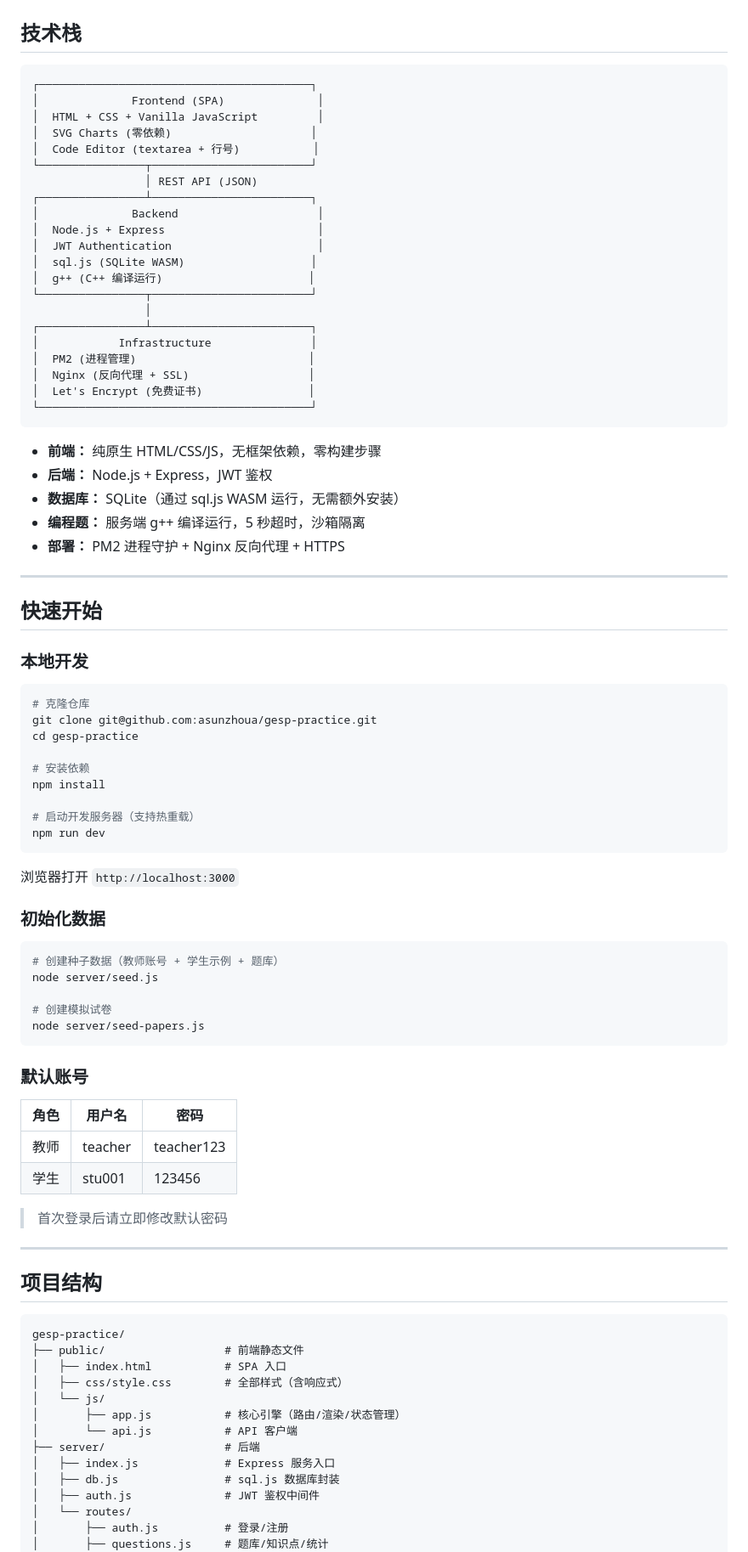
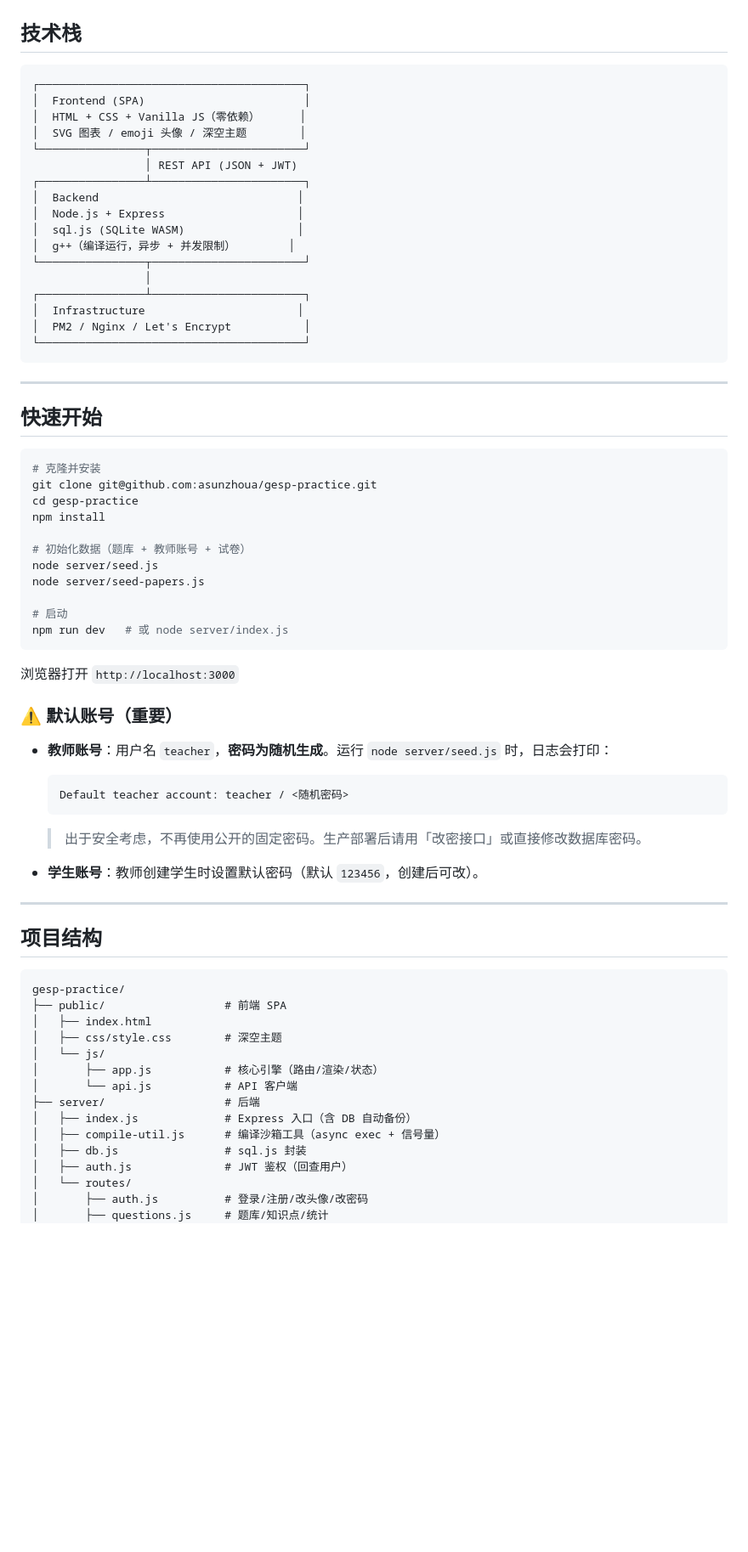
Before and after one commit to asunzhoua/gesp-practice, a Markdown page: README.md, the part around one of its changes. Shown at 85% size. Rendered like a GitHub page; blank space fills up the shorter version.

````diff
--- a/README.md
+++ b/README.md
@@ -62,73 +42,54 @@
 ## 技术栈
 
 ```
-┌─────────────────────────────────────────┐
-│              Frontend (SPA)              │
-│  HTML + CSS + Vanilla JavaScript         │
-│  SVG Charts (零依赖)                     │
-│  Code Editor (textarea + 行号)           │
-└────────────────┬────────────────────────┘
-                 │ REST API (JSON)
-┌────────────────┴────────────────────────┐
-│              Backend                     │
-│  Node.js + Express                       │
-│  JWT Authentication                      │
-│  sql.js (SQLite WASM)                   │
-│  g++ (C++ 编译运行)                      │
-└────────────────┬────────────────────────┘
+┌────────────────────────────────────────┐
+│  Frontend (SPA)                        │
+│  HTML + CSS + Vanilla JS（零依赖）      │
+│  SVG 图表 / emoji 头像 / 深空主题        │
+└────────────────┬───────────────────────┘
+                 │ REST API (JSON + JWT)
+┌────────────────┴───────────────────────┐
+│  Backend                              │
+│  Node.js + Express                    │
+│  sql.js (SQLite WASM)                 │
+│  g++（编译运行，异步 + 并发限制）        │
+└────────────────┬───────────────────────┘
                  │
-┌────────────────┴────────────────────────┐
-│            Infrastructure               │
-│  PM2 (进程管理)                          │
-│  Nginx (反向代理 + SSL)                  │
-│  Let's Encrypt (免费证书)                │
-└─────────────────────────────────────────┘
+┌────────────────┴───────────────────────┐
+│  Infrastructure                       │
+│  PM2 / Nginx / Let's Encrypt           │
+└────────────────────────────────────────┘
 ```
-
-- **前端：** 纯原生 HTML/CSS/JS，无框架依赖，零构建步骤
-- **后端：** Node.js + Express，JWT 鉴权
-- **数据库：** SQLite（通过 sql.js WASM 运行，无需额外安装）
-- **编程题：** 服务端 g++ 编译运行，5 秒超时，沙箱隔离
-- **部署：** PM2 进程守护 + Nginx 反向代理 + HTTPS
 
 ---
 
 ## 快速开始
 
-### 本地开发
-
 ```bash
-# 克隆仓库
+# 克隆并安装
 git clone git@github.com:asunzhoua/gesp-practice.git
 cd gesp-practice
-
-# 安装依赖
 npm install
 
-# 启动开发服务器（支持热重载）
-npm run dev
+# 初始化数据（题库 + 教师账号 + 试卷）
+node server/seed.js
+node server/seed-papers.js
+
+# 启动
+npm run dev   # 或 node server/index.js
 ```
 
 浏览器打开 `http://localhost:3000`
 
-### 初始化数据
+### ⚠️ 默认账号（重要）
 
-```bash
-# 创建种子数据（教师账号 + 学生示例 + 题库）
-node server/seed.js
+- **教师账号**：用户名 `teacher`，**密码为随机生成**。运行 `node server/seed.js` 时，日志会打印：
+  ```
+  Default teacher account: teacher / <随机密码>
+  ```
+  > 出于安全考虑，不再使用公开的固定密码。生产部署后请用「改密接口」或直接修改数据库密码。
 
-# 创建模拟试卷
-node server/seed-papers.js
-```
-
-### 默认账号
-
-| 角色 | 用户名 | 密码 |
-|------|--------|------|
-| 教师 | teacher | teacher123 |
-| 学生 | stu001 | 123456 |
-
-> 首次登录后请立即修改默认密码
+- **学生账号**：教师创建学生时设置默认密码（默认 `123456`，创建后可改）。
 
 ---
 
@@ -136,17 +97,18 @@ node server/seed-papers.js
 
 ```
 gesp-practice/
-├── public/                  # 前端静态文件
-│   ├── index.html           # SPA 入口
-│   ├── css/style.css        # 全部样式（含响应式）
+├── public/                  # 前端 SPA
+│   ├── index.html
+│   ├── css/style.css        # 深空主题
 │   └── js/
-│       ├── app.js           # 核心引擎（路由/渲染/状态管理）
+│       ├── app.js           # 核心引擎（路由/渲染/状态）
 │       └── api.js           # API 客户端
 ├── server/                  # 后端
-│   ├── index.js             # Express 服务入口
-│   ├── db.js                # sql.js 数据库封装
-│   ├── auth.js              # JWT 鉴权中间件
+│   ├── index.js             # Express 入口（含 DB 自动备份）
+│   ├── compile-util.js      # 编译沙箱工具（async exec + 信号量）
+│   ├── db.js                # sql.js 封装
+│   ├── auth.js              # JWT 鉴权（回查用户）
 │   └── routes/
-│       ├── auth.js          # 登录/注册
+│       ├── auth.js          # 登录/注册/改头像/改密码
 │       ├── questions.js     # 题库/知识点/统计
 │       ├── practice.js      # 练习/艾宾豪斯复习
````
Also changed, not shown: other parts of README.md (+124 -167 lines).
